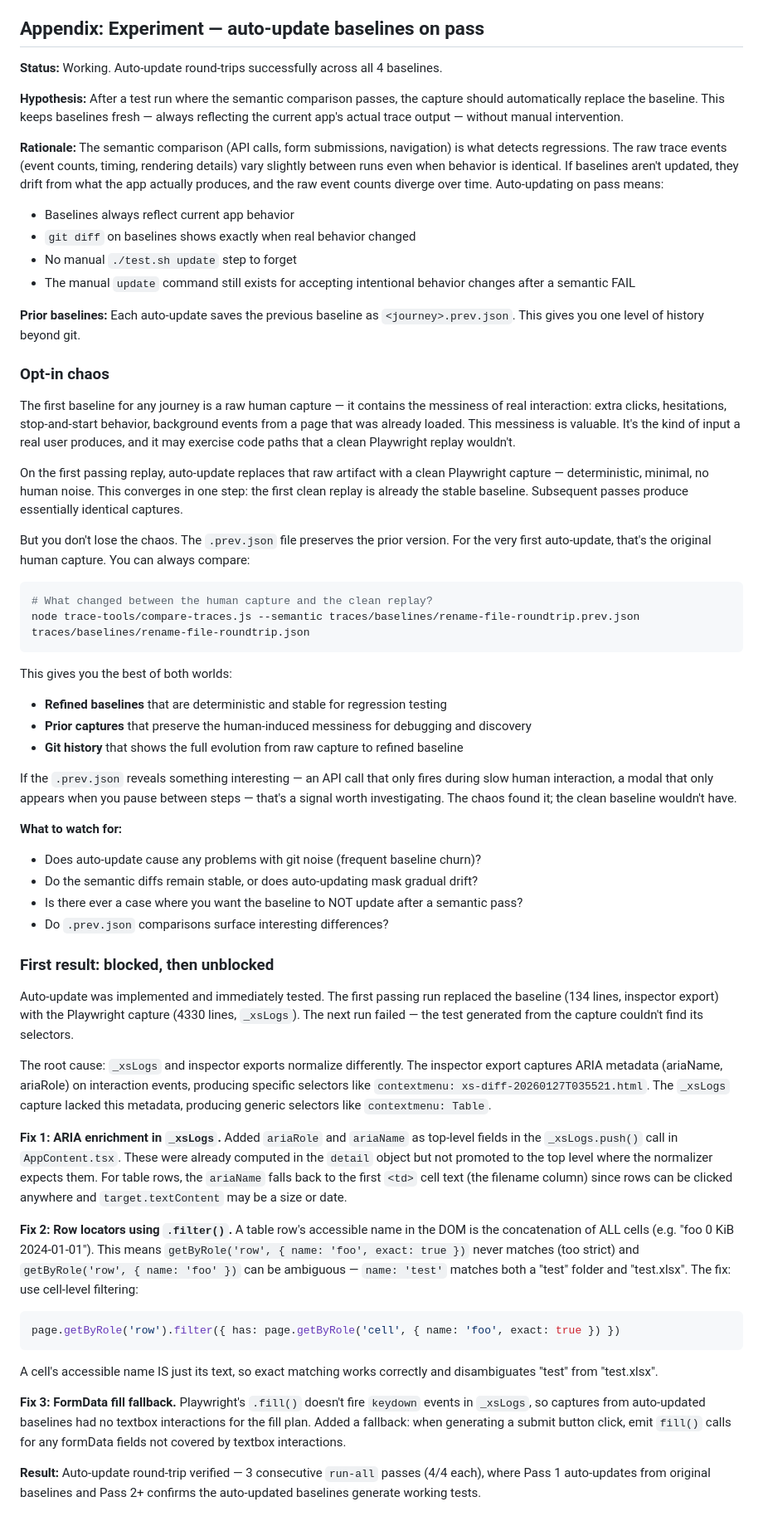
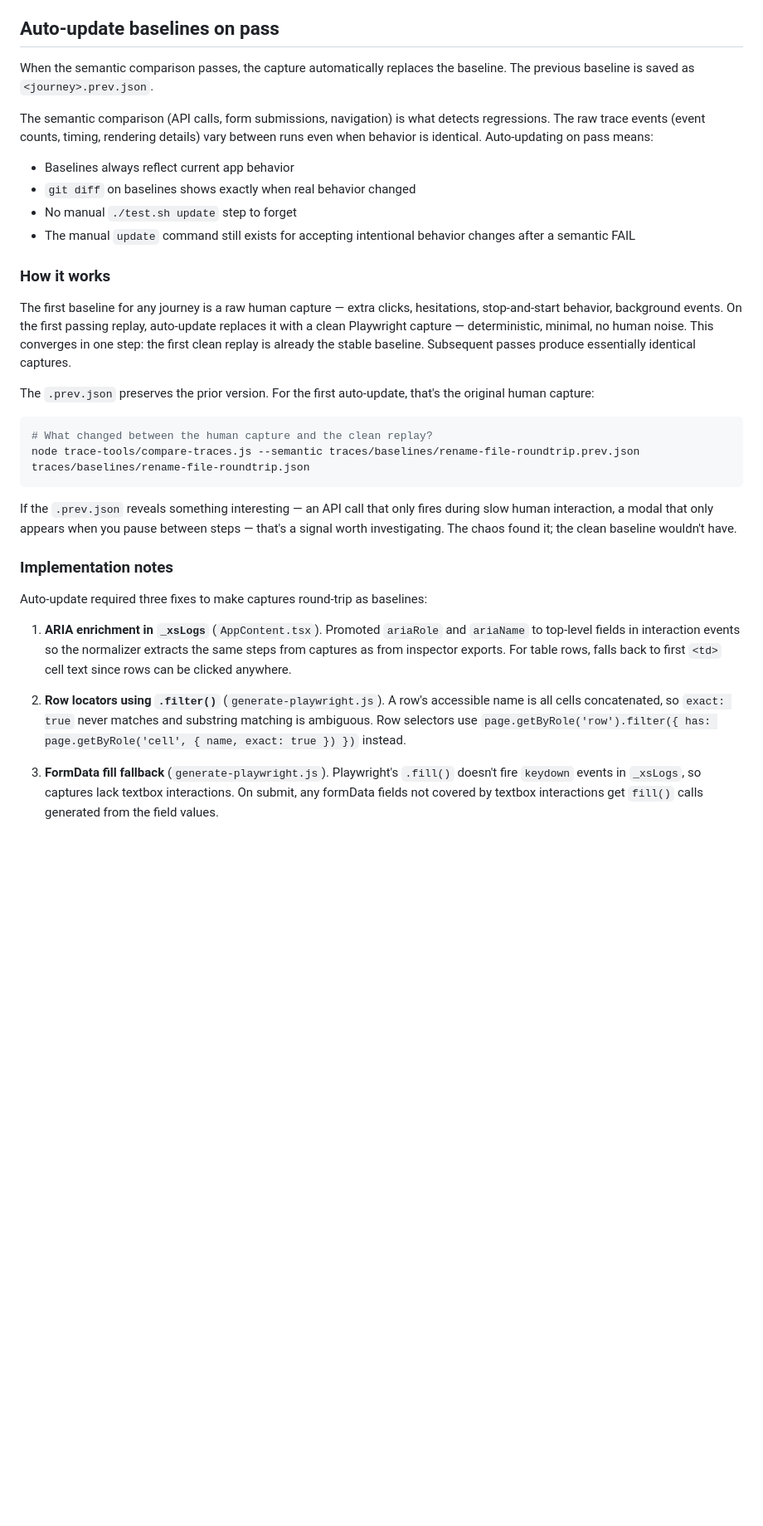
Before and after one commit to xmlui-org/trace-tools, a Markdown page: README.md, the part around the change. Shown at 83% size. Rendered like a GitHub page; blank space fills up the shorter version.

Commit message:
docs: promote auto-update from experimental, collapse implementation history
Co-Authored-By: Claude Opus 4.6 <noreply@anthropic.com>

````diff
--- a/README.md
+++ b/README.md
@@ -511,64 +511,36 @@ Most browser errors (400/404 from existence checks, React DOM nesting warnings)
 
 - **Resilience to XMLUI core rendering changes.** The test generator produces Playwright selectors from ARIA roles and accessible names captured in the trace. These depend on how the XMLUI framework renders components to the DOM — what HTML elements are used, how labels are associated with inputs, which elements get implicit ARIA roles. When the framework's rendering changes (e.g. a form input component switches from `<div>` wrappers to native `<fieldset>`, or label association moves from `htmlFor` to `aria-labelledby`), the captured trace metadata may change, breaking previously working selectors. How should trace-tools handle this? Options include: pinning traces to a framework version, detecting selector failures and falling back to alternative strategies, or decoupling the semantic comparison (which is framework-agnostic) from the Playwright test generation (which is framework-sensitive).
 
-## Appendix: Experiment — auto-update baselines on pass
+## Auto-update baselines on pass
 
-**Status:** Working. Auto-update round-trips successfully across all 4 baselines.
+When the semantic comparison passes, the capture automatically replaces the baseline. The previous baseline is saved as `<journey>.prev.json`.
 
-**Hypothesis:** After a test run where the semantic comparison passes, the capture should automatically replace the baseline. This keeps baselines fresh — always reflecting the current app's actual trace output — without manual intervention.
-
-**Rationale:** The semantic comparison (API calls, form submissions, navigation) is what detects regressions. The raw trace events (event counts, timing, rendering details) vary slightly between runs even when behavior is identical. If baselines aren't updated, they drift from what the app actually produces, and the raw event counts diverge over time. Auto-updating on pass means:
+The semantic comparison (API calls, form submissions, navigation) is what detects regressions. The raw trace events (event counts, timing, rendering details) vary between runs even when behavior is identical. Auto-updating on pass means:
 
 - Baselines always reflect current app behavior
 - `git diff` on baselines shows exactly when real behavior changed
 - No manual `./test.sh update` step to forget
 - The manual `update` command still exists for accepting intentional behavior changes after a semantic FAIL
 
-**Prior baselines:** Each auto-update saves the previous baseline as `<journey>.prev.json`. This gives you one level of history beyond git.
+### How it works
 
-### Opt-in chaos
+The first baseline for any journey is a raw human capture — extra clicks, hesitations, stop-and-start behavior, background events. On the first passing replay, auto-update replaces it with a clean Playwright capture — deterministic, minimal, no human noise. This converges in one step: the first clean replay is already the stable baseline. Subsequent passes produce essentially identical captures.
 
-The first baseline for any journey is a raw human capture — it contains the messiness of real interaction: extra clicks, hesitations, stop-and-start behavior, background events from a page that was already loaded. This messiness is valuable. It's the kind of input a real user produces, and it may exercise code paths that a clean Playwright replay wouldn't.
-
-On the first passing replay, auto-update replaces that raw artifact with a clean Playwright capture — deterministic, minimal, no human noise. This converges in one step: the first clean replay is already the stable baseline. Subsequent passes produce essentially identical captures.
-
-But you don't lose the chaos. The `.prev.json` file preserves the prior version. For the very first auto-update, that's the original human capture. You can always compare:
+The `.prev.json` preserves the prior version. For the first auto-update, that's the original human capture:
 
 ```bash
 # What changed between the human capture and the clean replay?
 node trace-tools/compare-traces.js --semantic traces/baselines/rename-file-roundtrip.prev.json traces/baselines/rename-file-roundtrip.json
 ```
 
-This gives you the best of both worlds:
-- **Refined baselines** that are deterministic and stable for regression testing
-- **Prior captures** that preserve the human-induced messiness for debugging and discovery
-- **Git history** that shows the full evolution from raw capture to refined baseline
-
 If the `.prev.json` reveals something interesting — an API call that only fires during slow human interaction, a modal that only appears when you pause between steps — that's a signal worth investigating. The chaos found it; the clean baseline wouldn't have.
 
-**What to watch for:**
+### Implementation notes
 
-- Does auto-update cause any problems with git noise (frequent baseline churn)?
-- Do the semantic diffs remain stable, or does auto-updating mask gradual drift?
-- Is there ever a case where you want the baseline to NOT update after a semantic pass?
-- Do `.prev.json` comparisons surface interesting differences?
+Auto-update required three fixes to make captures round-trip as baselines:
 
-### First result: blocked, then unblocked
+1. **ARIA enrichment in `_xsLogs`** (`AppContent.tsx`). Promoted `ariaRole` and `ariaName` to top-level fields in interaction events so the normalizer extracts the same steps from captures as from inspector exports. For table rows, falls back to first `<td>` cell text since rows can be clicked anywhere.
 
-Auto-update was implemented and immediately tested. The first passing run replaced the baseline (134 lines, inspector export) with the Playwright capture (4330 lines, `_xsLogs`). The next run failed — the test generated from the capture couldn't find its selectors.
+2. **Row locators using `.filter()`** (`generate-playwright.js`). A row's accessible name is all cells concatenated, so `exact: true` never matches and substring matching is ambiguous. Row selectors use `page.getByRole('row').filter({ has: page.getByRole('cell', { name, exact: true }) })` instead.
 
-The root cause: `_xsLogs` and inspector exports normalize differently. The inspector export captures ARIA metadata (ariaName, ariaRole) on interaction events, producing specific selectors like `contextmenu: xs-diff-20260127T035521.html`. The `_xsLogs` capture lacked this metadata, producing generic selectors like `contextmenu: Table`.
-
-**Fix 1: ARIA enrichment in `_xsLogs`.** Added `ariaRole` and `ariaName` as top-level fields in the `_xsLogs.push()` call in `AppContent.tsx`. These were already computed in the `detail` object but not promoted to the top level where the normalizer expects them. For table rows, the `ariaName` falls back to the first `<td>` cell text (the filename column) since rows can be clicked anywhere and `target.textContent` may be a size or date.
-
-**Fix 2: Row locators using `.filter()`.** A table row's accessible name in the DOM is the concatenation of ALL cells (e.g. "foo 0 KiB 2024-01-01"). This means `getByRole('row', { name: 'foo', exact: true })` never matches (too strict) and `getByRole('row', { name: 'foo' })` can be ambiguous — `name: 'test'` matches both a "test" folder and "test.xlsx". The fix: use cell-level filtering:
-
-```javascript
-page.getByRole('row').filter({ has: page.getByRole('cell', { name: 'foo', exact: true }) })
-```
-
-A cell's accessible name IS just its text, so exact matching works correctly and disambiguates "test" from "test.xlsx".
-
-**Fix 3: FormData fill fallback.** Playwright's `.fill()` doesn't fire `keydown` events in `_xsLogs`, so captures from auto-updated baselines had no textbox interactions for the fill plan. Added a fallback: when generating a submit button click, emit `fill()` calls for any formData fields not covered by textbox interactions.
-
-**Result:** Auto-update round-trip verified — 3 consecutive `run-all` passes (4/4 each), where Pass 1 auto-updates from original baselines and Pass 2+ confirms the auto-updated baselines generate working tests.
+3. **FormData fill fallback** (`generate-playwright.js`). Playwright's `.fill()` doesn't fire `keydown` events in `_xsLogs`, so captures lack textbox interactions. On submit, any formData fields not covered by textbox interactions get `fill()` calls generated from the field values.
````
